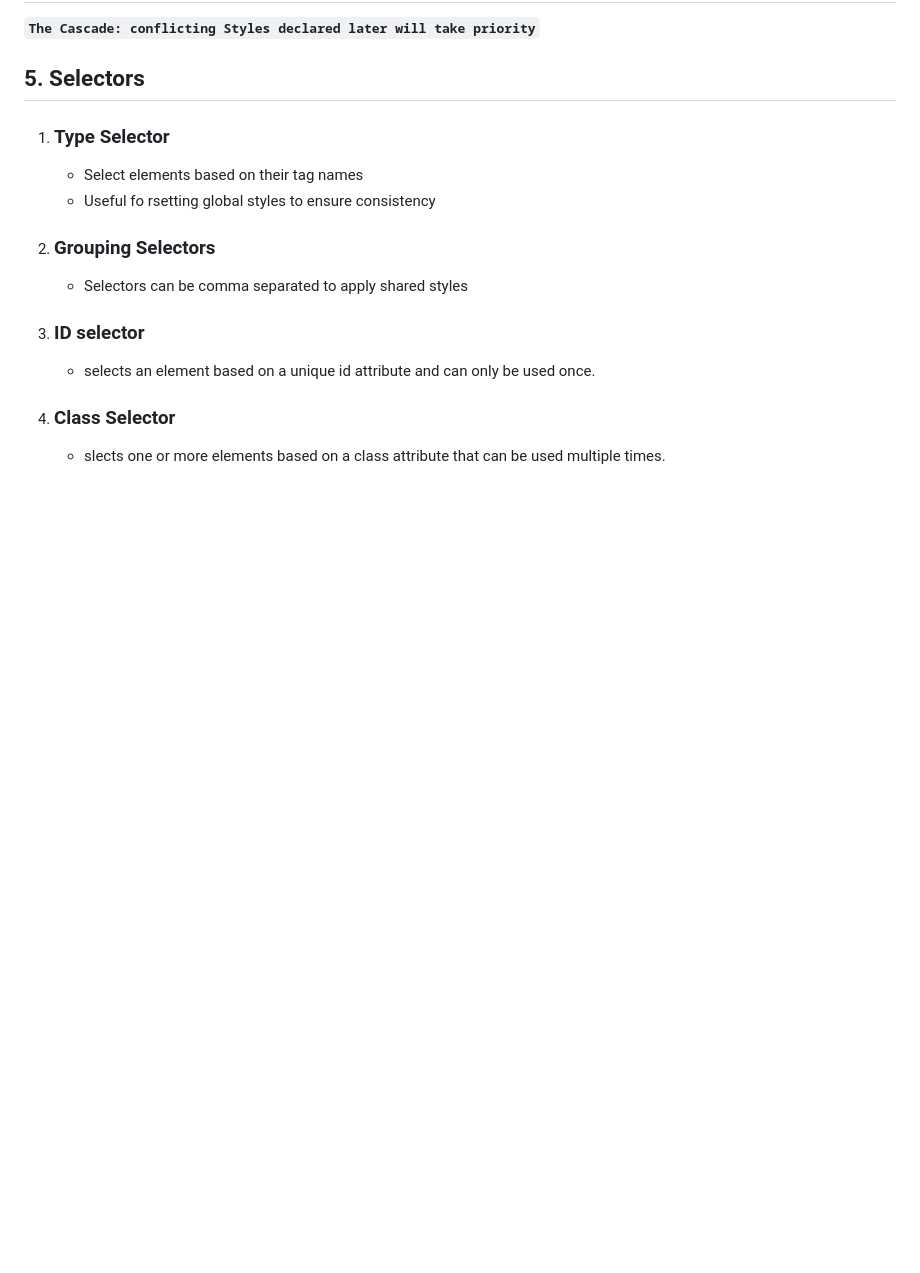
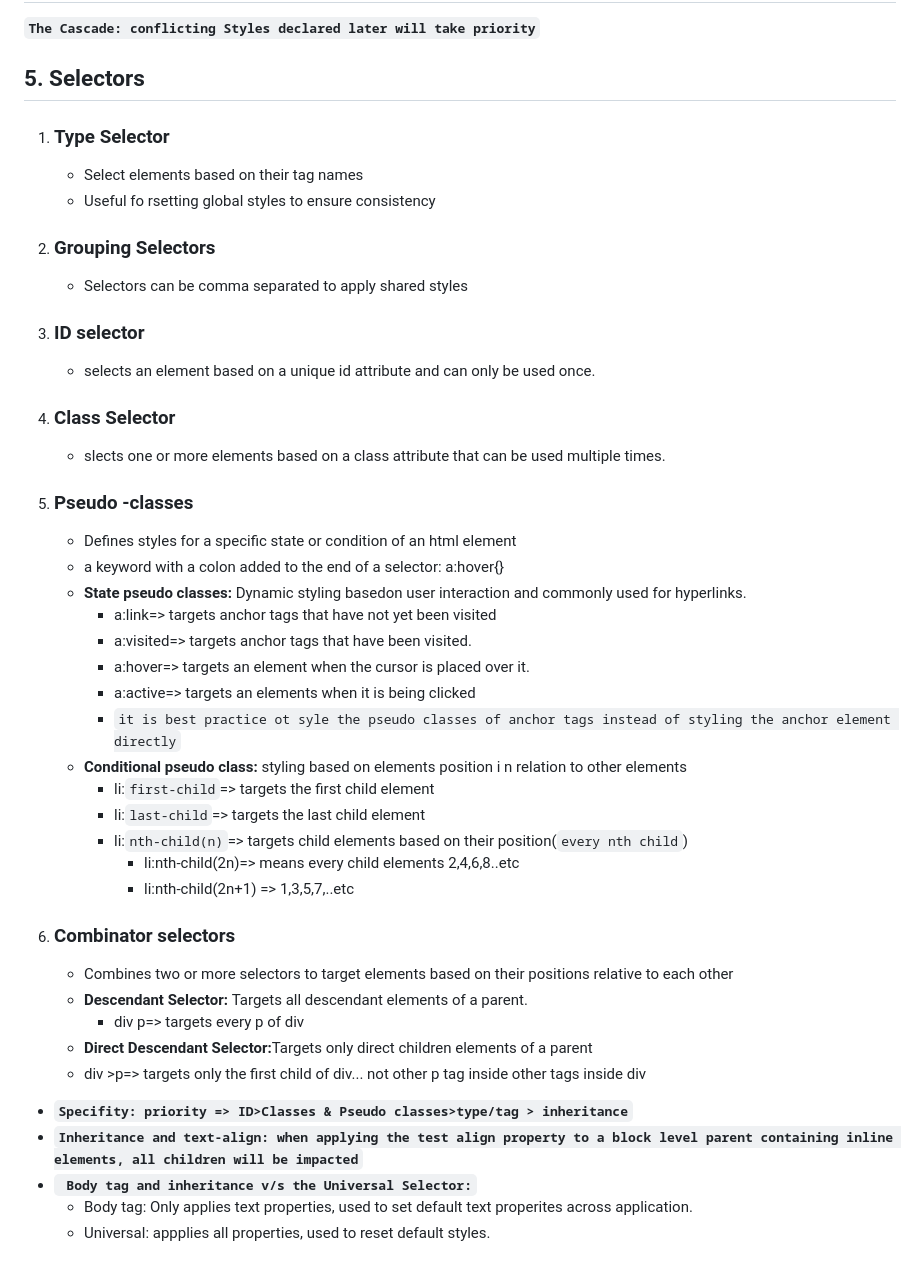
Before and after one commit to aryanv0806-ops/WebDev, a Markdown page: css/notes.md, the part around the change. GitHub-like rendering; blank space fills up the shorter version.

Commit message:
updating notes

```diff
--- a/css/notes.md
+++ b/css/notes.md
@@ -74,3 +74,30 @@
    - selects an element based on a unique id attribute and can only be used once.
 4. ### Class Selector
    - slects one or more elements based on a class attribute that can be used multiple times.
+5. ### Pseudo -classes
+   - Defines styles for a specific state or condition of an html element
+   - a keyword with a colon added to the end of a selector: a:hover{}
+   - <b>State pseudo classes:</b> Dynamic styling basedon user interaction and commonly used for hyperlinks.
+     - a:link=> targets anchor tags that have not yet been visited
+     - a:visited=> targets anchor tags that have been visited.
+     - a:hover=> targets an element when the cursor is placed over it.
+     - a:active=> targets an elements when it is being clicked
+     - `it is best practice ot syle the pseudo classes of anchor tags instead of styling the anchor element directly`
+   - <b> Conditional pseudo class:</b> styling based on elements position i n relation to other elements
+     - li:`first-child`=> targets the first child element
+     - li:`last-child`=> targets the last child element
+     - li:`nth-child(n)`=> targets child elements based on their position(`every nth child`)
+       - li:nth-child(2n)=> means every child elements 2,4,6,8..etc
+       - li:nth-child(2n+1) => 1,3,5,7,..etc
+6. ### Combinator selectors
+   - Combines two or more selectors to target elements based on their positions relative to each other
+   - <b>Descendant Selector: </b>Targets all descendant  elements of a parent.
+     - div p=> targets every p of  div
+   - <b> Direct Descendant Selector:</b>Targets only direct children elements of a parent
+    - div >p=> targets only the first child of div... not other p tag inside other tags inside div
+* <b>`Specifity: priority => ID>Classes & Pseudo classes>type/tag > inheritance`</b>
+* <b>`Inheritance and text-align: when applying the test align property to a block level parent containing inline elements, all children will be impacted`</b>
+* <b>` Body tag and inheritance v/s the Universal Selector:`</b><br>
+    - Body tag: Only applies text properties, used to set default text properites across application.
+    - Universal: appplies all properties, used to reset default styles.
+<!-- Pseudo elements padhna h abhi -->
```
